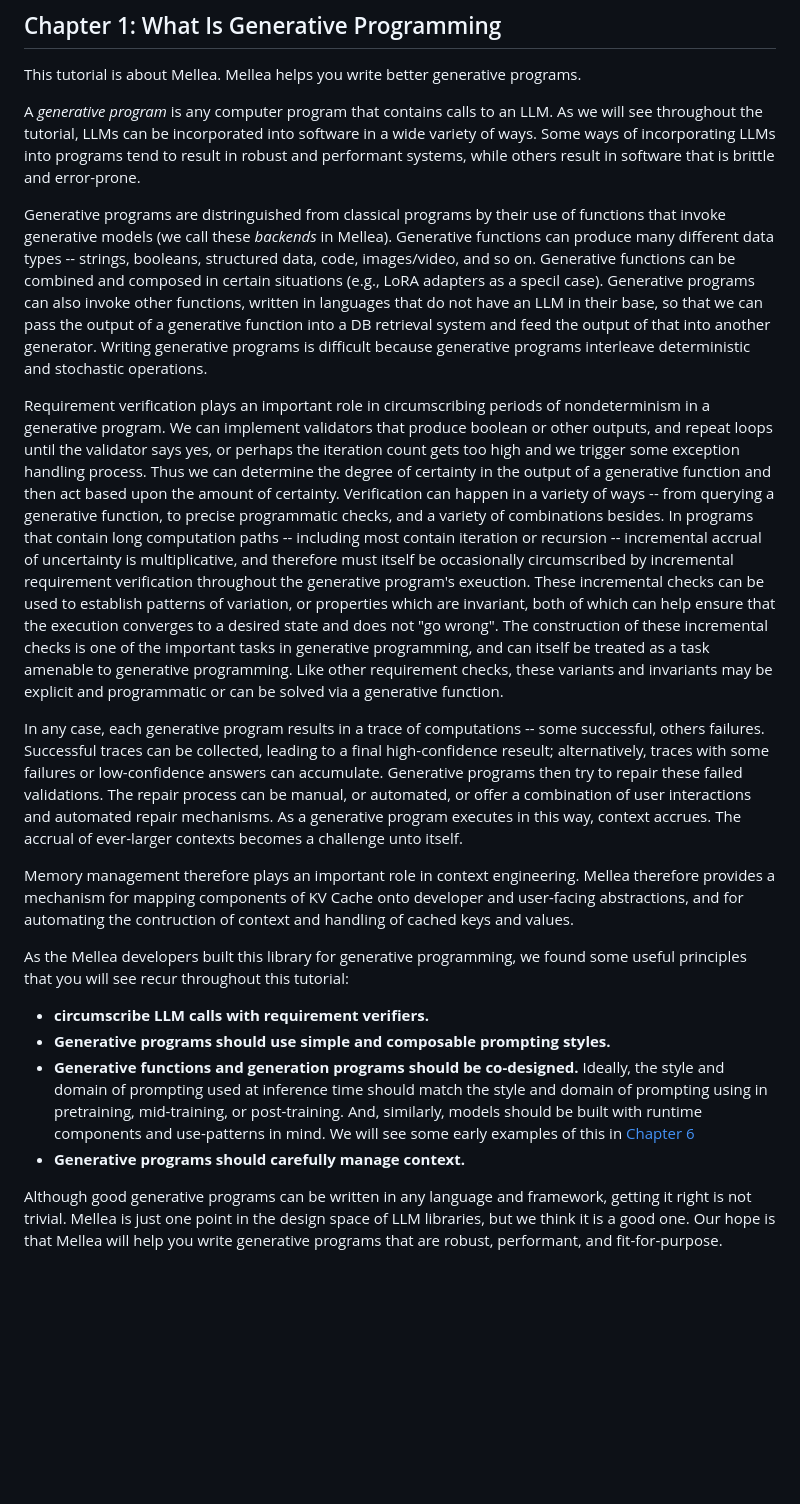
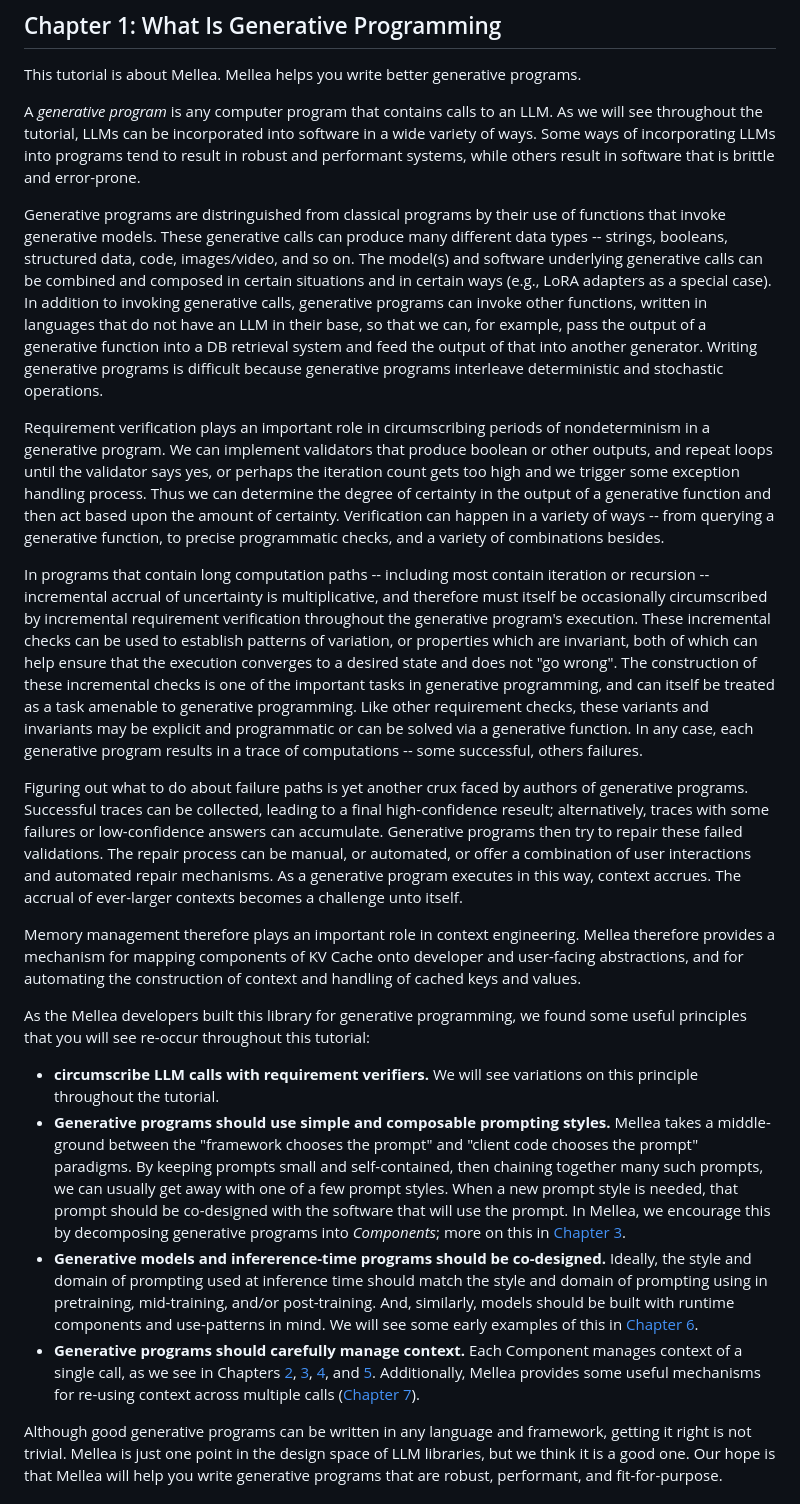
Before and after one commit to keshavramji/mellea, a Markdown page: docs/tutorial.md, the part around the change. Drawn GitHub-style; blank space fills up the shorter version.

Commit message:
Fixes typos and additional copy-editing.

```diff
--- a/docs/tutorial.md
+++ b/docs/tutorial.md
@@ -28,20 +28,22 @@ This tutorial is about Mellea. Mellea helps you write better generative programs
 
 A *generative program* is any computer program that contains calls to an LLM. As we will see throughout the tutorial, LLMs can be incorporated into software in a wide variety of ways. Some ways of incorporating LLMs into programs tend to result in robust and performant systems, while others result in software that is brittle and error-prone.
 
-Generative programs are distringuished from classical programs by their use of functions that invoke generative models (we call these *backends* in Mellea). Generative functions can produce many different data types -- strings, booleans, structured data, code, images/video, and so on. Generative functions can be combined and composed in certain situations (e.g., LoRA adapters as a specil case). Generative programs can also invoke other functions, written in languages that do not have an LLM in their base, so that we can pass the output of a generative function into a DB retrieval system and feed the output of that into another generator. Writing generative programs is difficult because generative programs interleave deterministic and stochastic operations.
+Generative programs are distringuished from classical programs by their use of functions that invoke generative models. These generative calls can produce many different data types -- strings, booleans, structured data, code, images/video, and so on. The model(s) and software underlying generative calls can be combined and composed in certain situations and in certain ways (e.g., LoRA adapters as a special case). In addition to invoking generative calls, generative programs can invoke other functions, written in languages that do not have an LLM in their base, so that we can, for example, pass the output of a generative function into a DB retrieval system and feed the output of that into another generator. Writing generative programs is difficult because generative programs interleave deterministic and stochastic operations.
 
-Requirement verification plays an important role in circumscribing periods of nondeterminism in a generative program.  We can implement validators that produce boolean or other outputs, and repeat loops until the validator says yes, or perhaps the iteration count gets too high and we trigger some exception handling process. Thus we can determine the degree of certainty in the output of a generative function and then act based upon the amount of certainty. Verification can happen in a variety of ways -- from querying a generative function, to precise programmatic checks, and a variety of combinations besides. In programs that contain long computation paths -- including most contain iteration or recursion -- incremental accrual of uncertainty is multiplicative, and therefore must itself be occasionally circumscribed by incremental requirement verification throughout the generative program's exeuction. These incremental checks can be used to establish patterns of variation, or properties which are invariant, both of which can help ensure that the execution converges to a desired state and does not "go wrong". The construction of these incremental checks is one of the important tasks in generative programming, and can itself be treated as a task amenable to generative programming. Like other requirement checks, these variants and invariants may be explicit and programmatic or can be solved via a generative function.
+Requirement verification plays an important role in circumscribing periods of nondeterminism in a generative program.  We can implement validators that produce boolean or other outputs, and repeat loops until the validator says yes, or perhaps the iteration count gets too high and we trigger some exception handling process. Thus we can determine the degree of certainty in the output of a generative function and then act based upon the amount of certainty. Verification can happen in a variety of ways -- from querying a generative function, to precise programmatic checks, and a variety of combinations besides.
 
-In any case, each generative program results in a trace of computations -- some successful, others failures. Successful traces can be collected, leading to a final high-confidence reseult; alternatively, traces with some failures or low-confidence answers can accumulate. Generative programs then try to repair these failed validations. The repair process can be manual, or automated, or offer a combination of user interactions and automated repair mechanisms. As a generative program executes in this way, context accrues. The accrual of ever-larger contexts becomes a challenge unto itself.
+In programs that contain long computation paths -- including most contain iteration or recursion -- incremental accrual of uncertainty is multiplicative, and therefore must itself be occasionally circumscribed by incremental requirement verification throughout the generative program's execution. These incremental checks can be used to establish patterns of variation, or properties which are invariant, both of which can help ensure that the execution converges to a desired state and does not "go wrong". The construction of these incremental checks is one of the important tasks in generative programming, and can itself be treated as a task amenable to generative programming. Like other requirement checks, these variants and invariants may be explicit and programmatic or can be solved via a generative function. In any case, each generative program results in a trace of computations -- some successful, others failures.
 
-Memory management therefore plays an important role in context engineering. Mellea therefore provides a mechanism for mapping components of KV Cache onto developer and user-facing abstractions, and for automating the contruction of context and handling of cached keys and values.
+Figuring out what to do about failure paths is yet another crux faced by authors of generative programs. Successful traces can be collected, leading to a final high-confidence reseult; alternatively, traces with some failures or low-confidence answers can accumulate. Generative programs then try to repair these failed validations. The repair process can be manual, or automated, or offer a combination of user interactions and automated repair mechanisms. As a generative program executes in this way, context accrues. The accrual of ever-larger contexts becomes a challenge unto itself.
 
-As the Mellea developers built this library for generative programming, we found some useful principles that you will see recur throughout this tutorial:
+Memory management therefore plays an important role in context engineering. Mellea therefore provides a mechanism for mapping components of KV Cache onto developer and user-facing abstractions, and for automating the construction of context and handling of cached keys and values.
 
- * **circumscribe LLM calls with requirement verifiers.**
- * **Generative programs should use simple and composable prompting styles.**
- * **Generative functions and generation programs should be co-designed.** Ideally, the style and domain of prompting used at inference time should match the style and domain of prompting using in pretraining, mid-training, or post-training. And, similarly, models should be built with runtime components and use-patterns in mind. We will see some early examples of this in [Chapter 6](#chapter-6-tuning-requirements-and-components)
- * **Generative programs should carefully manage context.**
+As the Mellea developers built this library for generative programming, we found some useful principles that you will see re-occur throughout this tutorial:
+
+ * **circumscribe LLM calls with requirement verifiers.** We will see variations on this principle throughout the tutorial.
+ * **Generative programs should use simple and composable prompting styles.** Mellea takes a middle-ground between the "framework chooses the prompt" and "client code chooses the prompt" paradigms. By keeping prompts small and self-contained, then chaining together many such prompts, we can usually get away with one of a few prompt styles. When a new prompt style is needed, that prompt should be co-designed with the software that will use the prompt. In Mellea, we encourage this by decomposing generative programs into *Components*; more on this in [Chapter 3](#chapter-3-overview-of-the-standard-library).
+ * **Generative models and infererence-time programs should be co-designed.** Ideally, the style and domain of prompting used at inference time should match the style and domain of prompting using in pretraining, mid-training, and/or post-training. And, similarly, models should be built with runtime components and use-patterns in mind. We will see some early examples of this in [Chapter 6](#chapter-6-tuning-requirements-and-components).
+ * **Generative programs should carefully manage context.** Each Component manages context of a single call, as we see in Chapters [2](#chapter-2-getting-started-with-generative-programming-in-mellea), [3](#chapter-3-overview-of-the-standard-library), [4](#chapter-4-generative-slots), and [5](#chapter-5-mobjects). Additionally, Mellea provides some useful mechanisms for re-using context across multiple calls ([Chapter 7](#chapter-7-on-context-management)).
 
 Although good generative programs can be written in any language and framework, getting it right is not trivial. Mellea is just one point in the design space of LLM libraries, but we think it is a good one. Our hope is that Mellea will help you write generative programs that are robust, performant, and fit-for-purpose.
 
```
